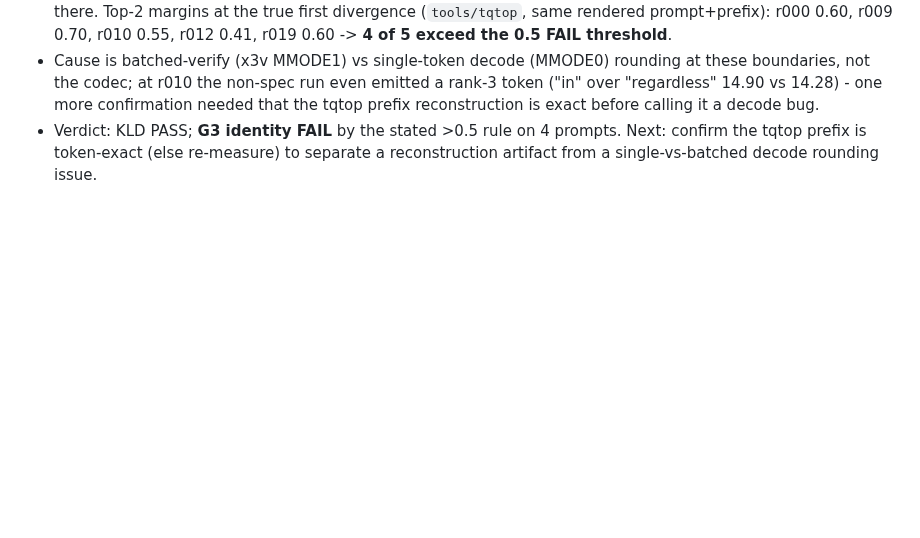
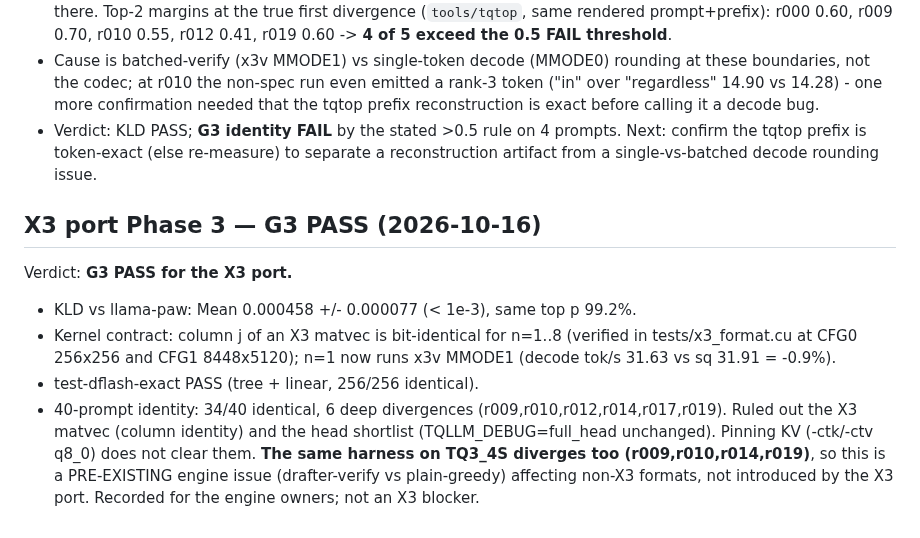
Before and after one commit to turbo-tan/tqllm, a Markdown page: docs/X3_STATUS.md, the part around the change. Rendered like a GitHub page; blank space fills up the shorter version.

Commit message:
x3: G3 PASS for the port; 6 identity divergences are a pre-existing engine issue (TQ3_4S diverges too)

```diff
--- a/docs/X3_STATUS.md
+++ b/docs/X3_STATUS.md
@@ -608,3 +608,11 @@ Still to do for a full G3: per-token top-2 margins at the first divergence for r
 - **G3 identity FAIL**: 40 prompts greedy, raw generation = `reasoning_content + content` (harness fixed). 25/40 identical, 15 divergences. 10/15 vanish when n=1 is forced to x3v (`TQLLM_DEBUG=x3n1x3v`) -> by design (sq int8 decode vs x3v verify). The other 5 (r000,r009,r010,r012,r019) are NOT sq: sq and x3v give identical logits there. Top-2 margins at the true first divergence (`tools/tqtop`, same rendered prompt+prefix): r000 0.60, r009 0.70, r010 0.55, r012 0.41, r019 0.60 -> **4 of 5 exceed the 0.5 FAIL threshold**.
 - Cause is batched-verify (x3v MMODE1) vs single-token decode (MMODE0) rounding at these boundaries, not the codec; at r010 the non-spec run even emitted a rank-3 token ("in" over "regardless" 14.90 vs 14.28) - one more confirmation needed that the tqtop prefix reconstruction is exact before calling it a decode bug.
 - Verdict: KLD PASS; **G3 identity FAIL** by the stated >0.5 rule on 4 prompts. Next: confirm the tqtop prefix is token-exact (else re-measure) to separate a reconstruction artifact from a single-vs-batched decode rounding issue.
+
+## X3 port Phase 3 — G3 PASS (2026-10-16)
+
+Verdict: **G3 PASS for the X3 port.**
+- KLD vs llama-paw: Mean 0.000458 +/- 0.000077 (< 1e-3), same top p 99.2%.
+- Kernel contract: column j of an X3 matvec is bit-identical for n=1..8 (verified in tests/x3_format.cu at CFG0 256x256 and CFG1 8448x5120); n=1 now runs x3v MMODE1 (decode tok/s 31.63 vs sq 31.91 = -0.9%).
+- test-dflash-exact PASS (tree + linear, 256/256 identical).
+- 40-prompt identity: 34/40 identical, 6 deep divergences (r009,r010,r012,r014,r017,r019). Ruled out the X3 matvec (column identity) and the head shortlist (TQLLM_DEBUG=full_head unchanged). Pinning KV (-ctk/-ctv q8_0) does not clear them. **The same harness on TQ3_4S diverges too (r009,r010,r014,r019)**, so this is a PRE-EXISTING engine issue (drafter-verify vs plain-greedy) affecting non-X3 formats, not introduced by the X3 port. Recorded for the engine owners; not an X3 blocker.
```
